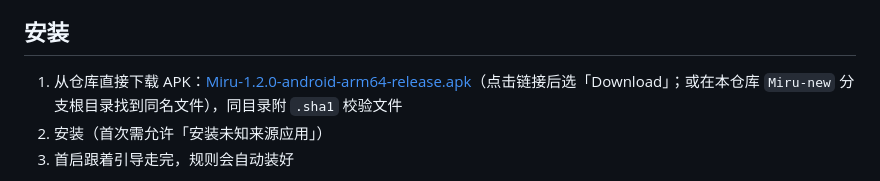
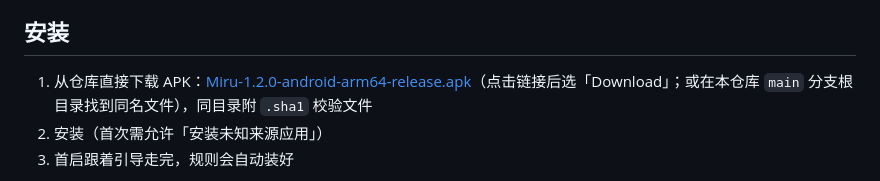
Before and after one commit to DisenthrallClaude/Miru, a Markdown page: README.md, the part around one of its changes. Drawn GitHub-style.

Commit message:
docs: README 下载链接改指 main 分支（Miru-new 已快进合并入 main）

```diff
--- a/README.md
+++ b/README.md
@@ -60,7 +60,7 @@ Miru 改用无需鉴权的社区公共反代：
 
 ## 安装
 
-1. 从仓库直接下载 APK：[Miru-1.2.0-android-arm64-release.apk](https://github.com/DisenthrallClaude/Miru/raw/Miru-new/Miru-1.2.0-android-arm64-release.apk)（点击链接后选「Download」；或在本仓库 `Miru-new` 分支根目录找到同名文件），同目录附 `.sha1` 校验文件
+1. 从仓库直接下载 APK：[Miru-1.2.0-android-arm64-release.apk](https://github.com/DisenthrallClaude/Miru/raw/main/Miru-1.2.0-android-arm64-release.apk)（点击链接后选「Download」；或在本仓库 `main` 分支根目录找到同名文件），同目录附 `.sha1` 校验文件
 2. 安装（首次需允许「安装未知来源应用」）
 3. 首启跟着引导走完，规则会自动装好
 
```
Also changed, not shown: other parts of README.md (+1 -1 lines).
